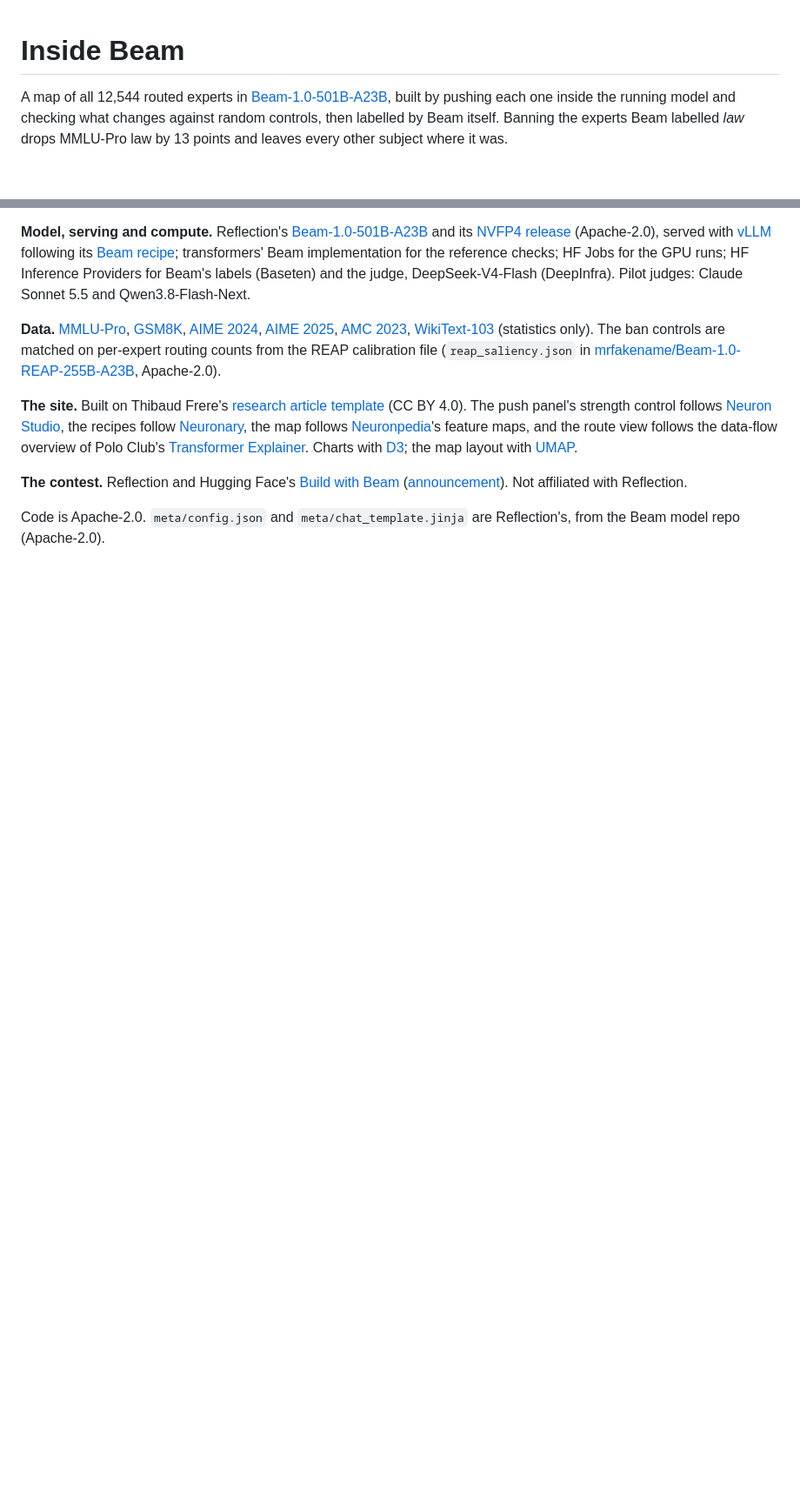
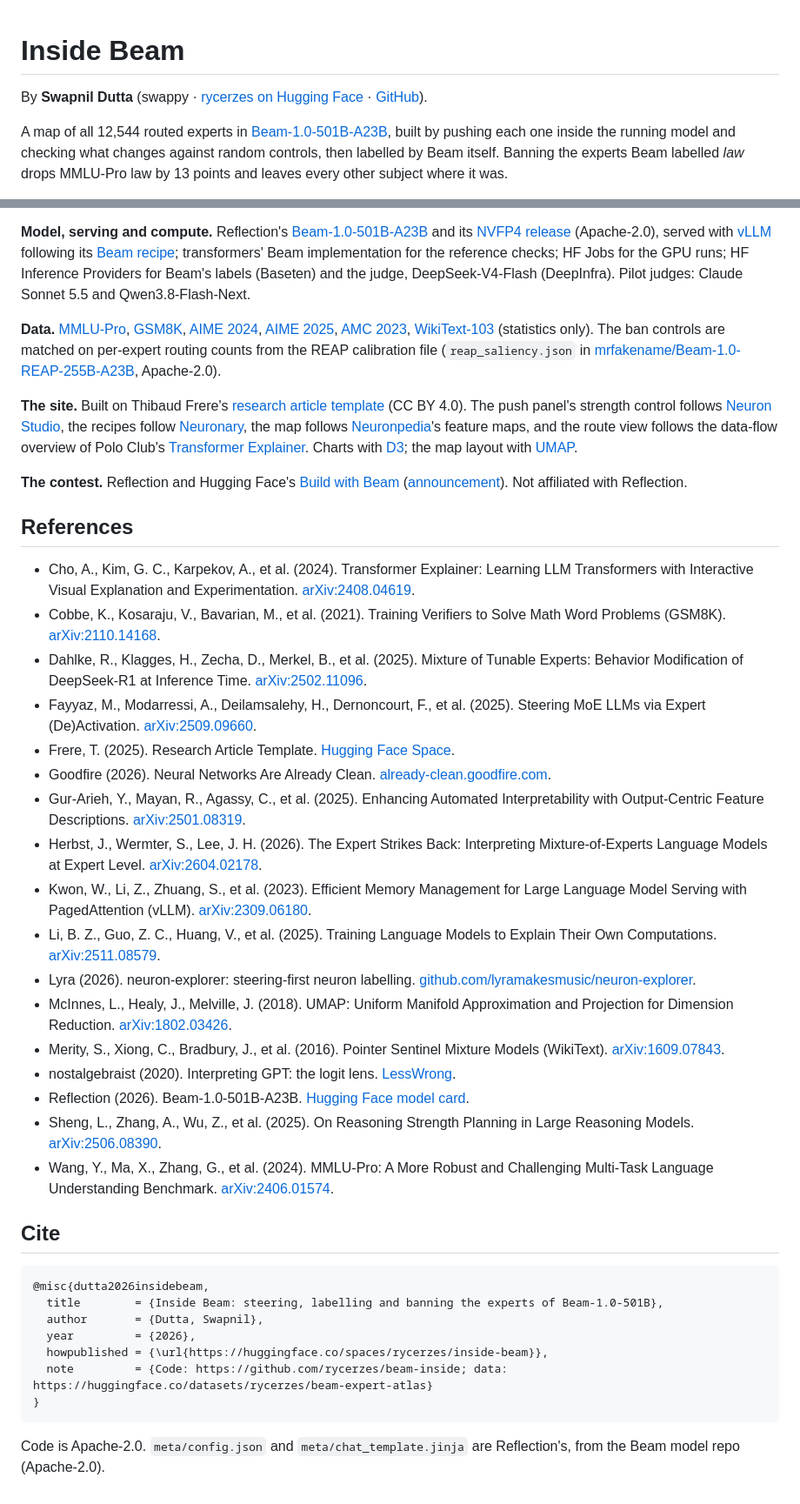
Before and after one commit to rycerzes/beam-inside, a Markdown page: README.md, 2 parts joined by grey strips. Shown at 87% size. Rendered like a GitHub page; blank space fills up the shorter version.

Commit message:
References, citation and author in README and dataset card

````diff
--- a/README.md
+++ b/README.md
@@ -1,4 +1,6 @@
 # Inside Beam
+
+By **Swapnil Dutta** (swappy · [rycerzes on Hugging Face](https://huggingface.co/rycerzes) · [GitHub](https://github.com/rycerzes)).
 
 A map of all 12,544 routed experts in [Beam-1.0-501B-A23B](https://huggingface.co/reflection/Beam-1.0-501B-A23B),
 built by pushing each one inside the running model and checking what changes against random controls, then labelled
@@ -234,5 +236,37 @@ route view follows the data-flow overview of Polo Club's [Transformer Explainer]
 **The contest.** Reflection and Hugging Face's [Build with Beam](https://huggingface.co/reflection/Beam-1.0-501B-A23B/discussions/5)
 ([announcement](https://huggingface.co/blog/reflection-beam)). Not affiliated with Reflection.
 
+## References
+
+- Cho, A., Kim, G. C., Karpekov, A., et al. (2024). Transformer Explainer: Learning LLM Transformers with Interactive Visual Explanation and Experimentation. [arXiv:2408.04619](https://arxiv.org/abs/2408.04619).
+- Cobbe, K., Kosaraju, V., Bavarian, M., et al. (2021). Training Verifiers to Solve Math Word Problems (GSM8K). [arXiv:2110.14168](https://arxiv.org/abs/2110.14168).
+- Dahlke, R., Klagges, H., Zecha, D., Merkel, B., et al. (2025). Mixture of Tunable Experts: Behavior Modification of DeepSeek-R1 at Inference Time. [arXiv:2502.11096](https://arxiv.org/abs/2502.11096).
+- Fayyaz, M., Modarressi, A., Deilamsalehy, H., Dernoncourt, F., et al. (2025). Steering MoE LLMs via Expert (De)Activation. [arXiv:2509.09660](https://arxiv.org/abs/2509.09660).
+- Frere, T. (2025). Research Article Template. [Hugging Face Space](https://huggingface.co/spaces/tfrere/research-article-template).
+- Goodfire (2026). Neural Networks Are Already Clean. [already-clean.goodfire.com](https://already-clean.goodfire.com/).
+- Gur-Arieh, Y., Mayan, R., Agassy, C., et al. (2025). Enhancing Automated Interpretability with Output-Centric Feature Descriptions. [arXiv:2501.08319](https://arxiv.org/abs/2501.08319).
+- Herbst, J., Wermter, S., Lee, J. H. (2026). The Expert Strikes Back: Interpreting Mixture-of-Experts Language Models at Expert Level. [arXiv:2604.02178](https://arxiv.org/abs/2604.02178).
+- Kwon, W., Li, Z., Zhuang, S., et al. (2023). Efficient Memory Management for Large Language Model Serving with PagedAttention (vLLM). [arXiv:2309.06180](https://arxiv.org/abs/2309.06180).
+- Li, B. Z., Guo, Z. C., Huang, V., et al. (2025). Training Language Models to Explain Their Own Computations. [arXiv:2511.08579](https://arxiv.org/abs/2511.08579).
+- Lyra (2026). neuron-explorer: steering-first neuron labelling. [github.com/lyramakesmusic/neuron-explorer](https://github.com/lyramakesmusic/neuron-explorer).
+- McInnes, L., Healy, J., Melville, J. (2018). UMAP: Uniform Manifold Approximation and Projection for Dimension Reduction. [arXiv:1802.03426](https://arxiv.org/abs/1802.03426).
+- Merity, S., Xiong, C., Bradbury, J., et al. (2016). Pointer Sentinel Mixture Models (WikiText). [arXiv:1609.07843](https://arxiv.org/abs/1609.07843).
+- nostalgebraist (2020). Interpreting GPT: the logit lens. [LessWrong](https://www.lesswrong.com/posts/AcKRB8wDpdaN6v6ru/interpreting-gpt-the-logit-lens).
+- Reflection (2026). Beam-1.0-501B-A23B. [Hugging Face model card](https://huggingface.co/reflection/Beam-1.0-501B-A23B).
+- Sheng, L., Zhang, A., Wu, Z., et al. (2025). On Reasoning Strength Planning in Large Reasoning Models. [arXiv:2506.08390](https://arxiv.org/abs/2506.08390).
+- Wang, Y., Ma, X., Zhang, G., et al. (2024). MMLU-Pro: A More Robust and Challenging Multi-Task Language Understanding Benchmark. [arXiv:2406.01574](https://arxiv.org/abs/2406.01574).
+
+## Cite
+
+```bibtex
+@misc{dutta2026insidebeam,
+  title        = {Inside Beam: steering, labelling and banning the experts of Beam-1.0-501B},
+  author       = {Dutta, Swapnil},
+  year         = {2026},
+  howpublished = {\url{https://huggingface.co/spaces/rycerzes/inside-beam}},
+  note         = {Code: https://github.com/rycerzes/beam-inside; data: https://huggingface.co/datasets/rycerzes/beam-expert-atlas}
+}
+```
+
 Code is Apache-2.0. `meta/config.json` and `meta/chat_template.jinja` are Reflection's, from the Beam model repo
 (Apache-2.0).
````
Also changed, not shown: scripts/atlas_card.md (+14 -0 lines).
